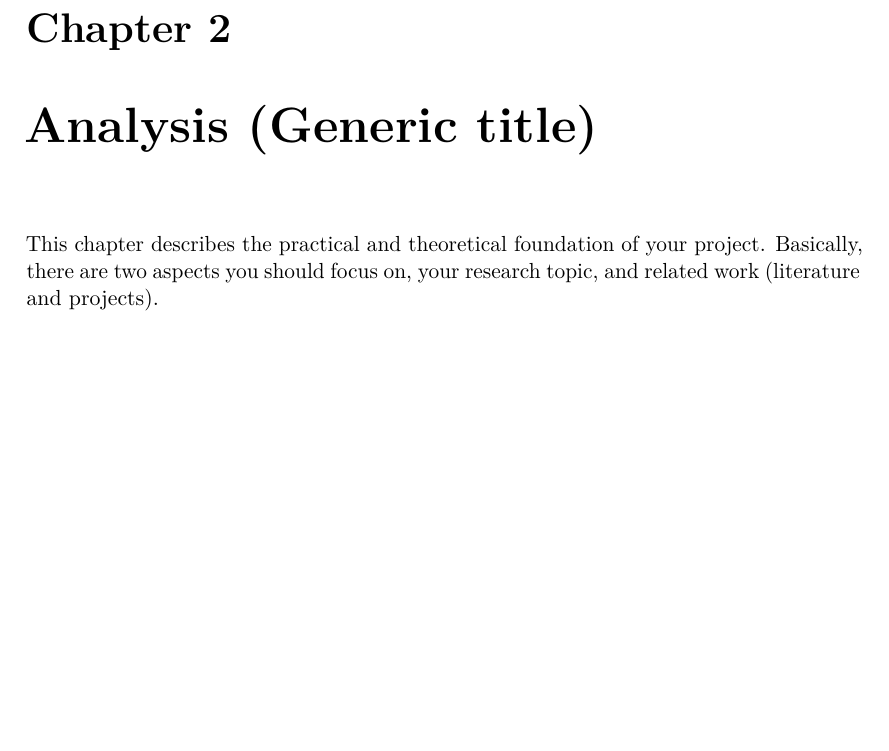
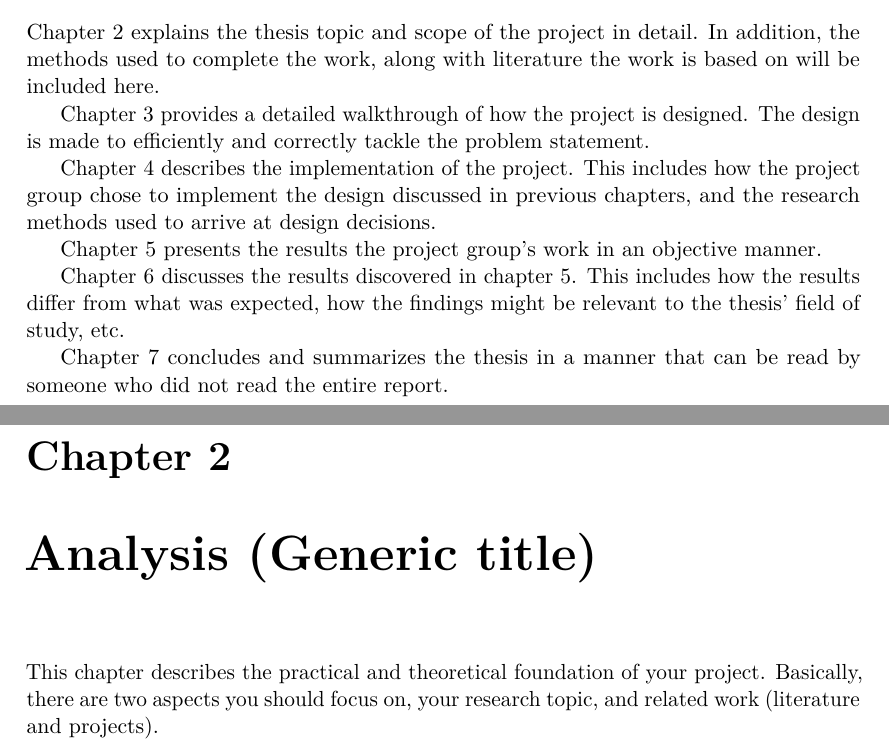
Before and after one commit to JoakimAa/Bachelor2021, a LaTeX thesis (main.tex, which reads introduction.tex): part of page 10 of 14 before the commit and two parts of pages 9 and 10 of 14 after it, the two joined at a grey line, cut at the place of the change, the shorter picture padded with empty space. Compiled offline with pdfLaTeX.

Commit message:
Introduction changes - wrote report outline

```diff
--- a/introduction.tex
+++ b/introduction.tex
@@ -77,3 +77,18 @@ The following items should be delivered by the projects end-date:
 \end{compactitem}
 
 \section{Report outline}\label{sec:report-outline}
+Chapter 2 explains the thesis topic and scope of the project in detail.
+In addition, the methods used to complete the work, along with literature the work is based on will be included here.
+
+Chapter 3 provides a detailed walkthrough of how the project is designed.
+The design is made to efficiently and correctly tackle the problem statement.
+
+Chapter 4 describes the implementation of the project.
+This includes how the project group chose to implement the design discussed in previous chapters, and the research methods used to arrive at design decisions.
+
+Chapter 5 presents the results the project group's work in an objective manner.
+
+Chapter 6 discusses the results discovered in chapter 5.
+This includes how the results differ from what was expected, how the findings might be relevant to the thesis' field of study, etc.
+
+Chapter 7 concludes and summarizes the thesis in a manner that can be read by someone who did not read the entire report.
```
